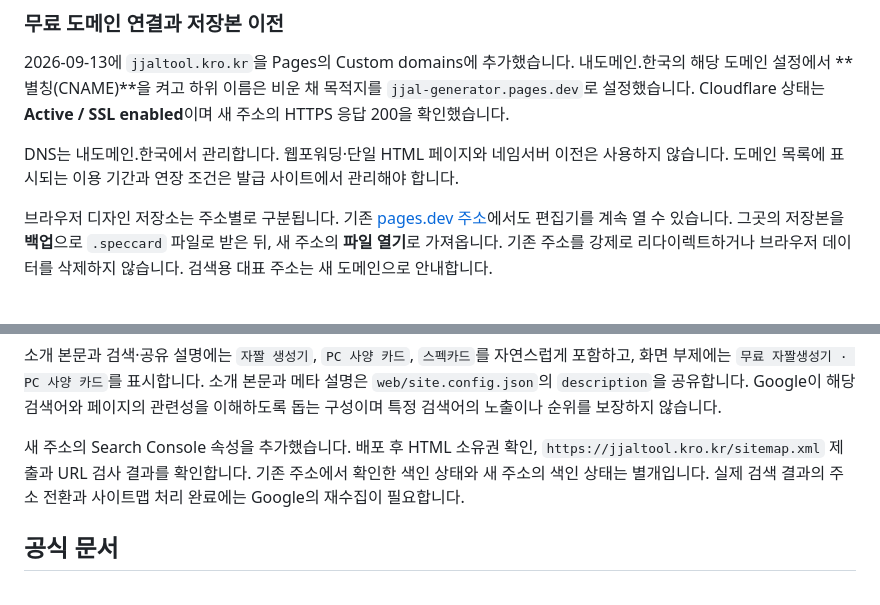
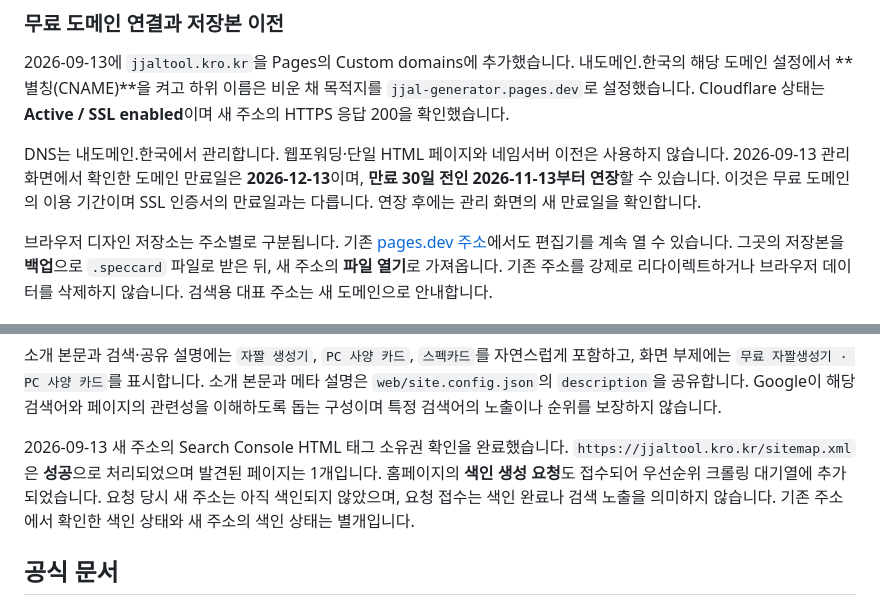
Before and after one commit to 4katpapa/jjal-generator, a Markdown page: docs/WEB_DEPLOYMENT.md, 2 parts joined by grey strips. GitHub-like rendering.

```diff
--- a/docs/WEB_DEPLOYMENT.md
+++ b/docs/WEB_DEPLOYMENT.md
@@ -76,7 +76,7 @@ npm run test:web
 
 2026-09-13에 `jjaltool.kro.kr`을 Pages의 Custom domains에 추가했습니다. 내도메인.한국의 해당 도메인 설정에서 **별칭(CNAME)**을 켜고 하위 이름은 비운 채 목적지를 `jjal-generator.pages.dev`로 설정했습니다. Cloudflare 상태는 **Active / SSL enabled**이며 새 주소의 HTTPS 응답 200을 확인했습니다.
 
-DNS는 내도메인.한국에서 관리합니다. 웹포워딩·단일 HTML 페이지와 네임서버 이전은 사용하지 않습니다. 도메인 목록에 표시되는 이용 기간과 연장 조건은 발급 사이트에서 관리해야 합니다.
+DNS는 내도메인.한국에서 관리합니다. 웹포워딩·단일 HTML 페이지와 네임서버 이전은 사용하지 않습니다. 2026-09-13 관리 화면에서 확인한 도메인 만료일은 **2026-12-13**이며, **만료 30일 전인 2026-11-13부터 연장**할 수 있습니다. 이것은 무료 도메인의 이용 기간이며 SSL 인증서의 만료일과는 다릅니다. 연장 후에는 관리 화면의 새 만료일을 확인합니다.
 
 브라우저 디자인 저장소는 주소별로 구분됩니다. 기존 [pages.dev 주소](https://jjal-generator.pages.dev/)에서도 편집기를 계속 열 수 있습니다. 그곳의 저장본을 **백업**으로 `.speccard` 파일로 받은 뒤, 새 주소의 **파일 열기**로 가져옵니다. 기존 주소를 강제로 리다이렉트하거나 브라우저 데이터를 삭제하지 않습니다. 검색용 대표 주소는 새 도메인으로 안내합니다.
 
@@ -94,7 +94,7 @@ DNS는 내도메인.한국에서 관리합니다. 웹포워딩·단일 HTML 페
 
 소개 본문과 검색·공유 설명에는 `자짤 생성기`, `PC 사양 카드`, `스펙카드`를 자연스럽게 포함하고, 화면 부제에는 `무료 자짤생성기 · PC 사양 카드`를 표시합니다. 소개 본문과 메타 설명은 `web/site.config.json`의 `description`을 공유합니다. Google이 해당 검색어와 페이지의 관련성을 이해하도록 돕는 구성이며 특정 검색어의 노출이나 순위를 보장하지 않습니다.
 
-새 주소의 Search Console 속성을 추가했습니다. 배포 후 HTML 소유권 확인, `https://jjaltool.kro.kr/sitemap.xml` 제출과 URL 검사 결과를 확인합니다. 기존 주소에서 확인한 색인 상태와 새 주소의 색인 상태는 별개입니다. 실제 검색 결과의 주소 전환과 사이트맵 처리 완료에는 Google의 재수집이 필요합니다.
+2026-09-13 새 주소의 Search Console HTML 태그 소유권 확인을 완료했습니다. `https://jjaltool.kro.kr/sitemap.xml`은 **성공**으로 처리되었으며 발견된 페이지는 1개입니다. 홈페이지의 **색인 생성 요청**도 접수되어 우선순위 크롤링 대기열에 추가되었습니다. 요청 당시 새 주소는 아직 색인되지 않았으며, 요청 접수는 색인 완료나 검색 노출을 의미하지 않습니다. 기존 주소에서 확인한 색인 상태와 새 주소의 색인 상태는 별개입니다.
 
 ## 공식 문서
 
```
Also changed, not shown: ROADMAP.md (+3 -1 lines), docs/WEB_VALIDATION.md (+18 -1 lines).
